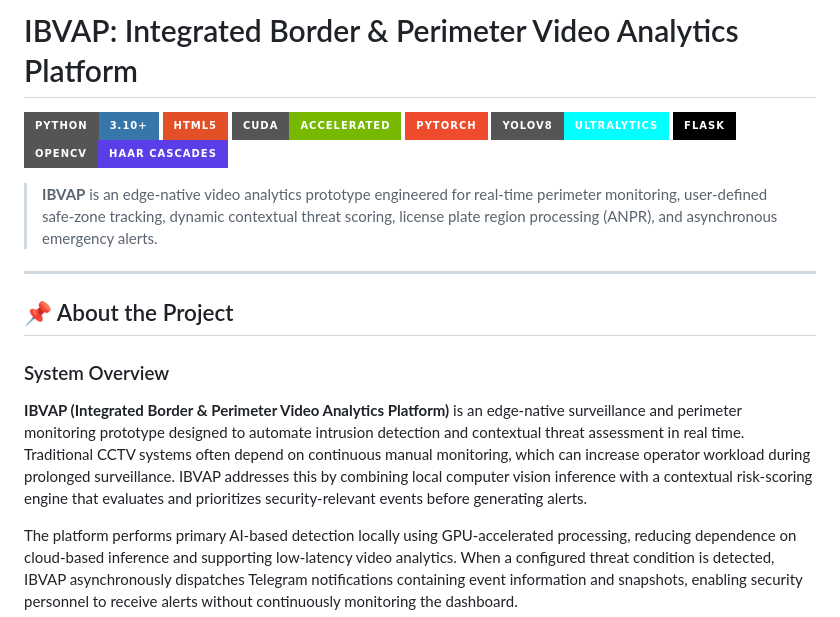
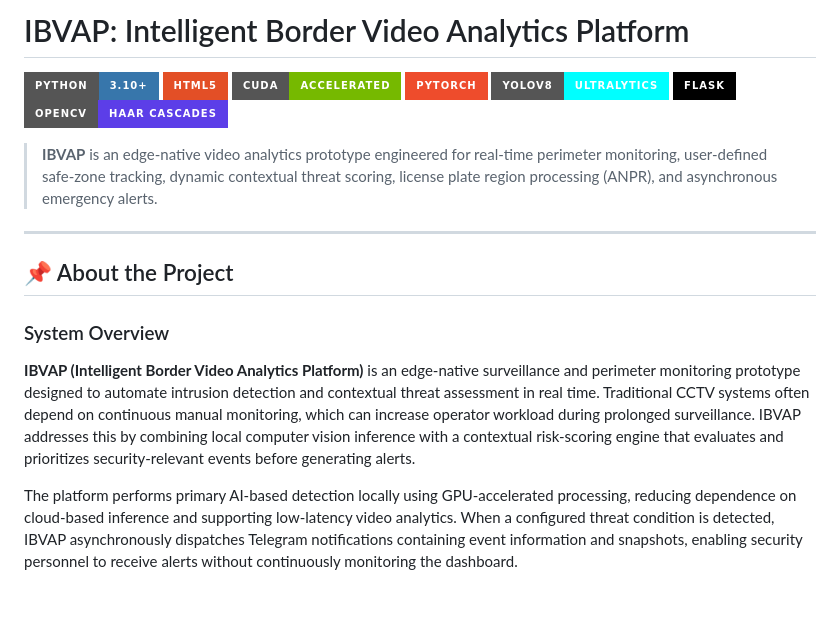
Before and after one commit to ansonjolly33/IBVAP, a Markdown page: README.md, the part around the change. GitHub-like rendering; badges without logos; blank space fills up the shorter version.

```diff
--- a/README.md
+++ b/README.md
@@ -1,4 +1,4 @@
-# IBVAP: Integrated Border & Perimeter Video Analytics Platform
+# IBVAP: Intelligent Border Video Analytics Platform
 
 [![Python](https://img.shields.io/badge/Python-3.10%2B-3776AB?style=for-the-badge&logo=python&logoColor=white)](https://www.python.org/)
 [![HTML5](https://img.shields.io/badge/HTML5-E34F26?style=for-the-badge&logo=html5&logoColor=white)](https://developer.mozilla.org/en-US/docs/Web/HTML)
@@ -15,7 +15,7 @@
 ## 📌 About the Project
 
 ### System Overview
-**IBVAP (Integrated Border & Perimeter Video Analytics Platform)** is an edge-native surveillance and perimeter monitoring prototype designed to automate intrusion detection and contextual threat assessment in real time. Traditional CCTV systems often depend on continuous manual monitoring, which can increase operator workload during prolonged surveillance. IBVAP addresses this by combining local computer vision inference with a contextual risk-scoring engine that evaluates and prioritizes security-relevant events before generating alerts.
+**IBVAP (Intelligent Border Video Analytics Platform)** is an edge-native surveillance and perimeter monitoring prototype designed to automate intrusion detection and contextual threat assessment in real time. Traditional CCTV systems often depend on continuous manual monitoring, which can increase operator workload during prolonged surveillance. IBVAP addresses this by combining local computer vision inference with a contextual risk-scoring engine that evaluates and prioritizes security-relevant events before generating alerts.
 
 The platform performs primary AI-based detection locally using GPU-accelerated processing, reducing dependence on cloud-based inference and supporting low-latency video analytics. When a configured threat condition is detected, IBVAP asynchronously dispatches Telegram notifications containing event information and snapshots, enabling security personnel to receive alerts without continuously monitoring the dashboard.
 
```
